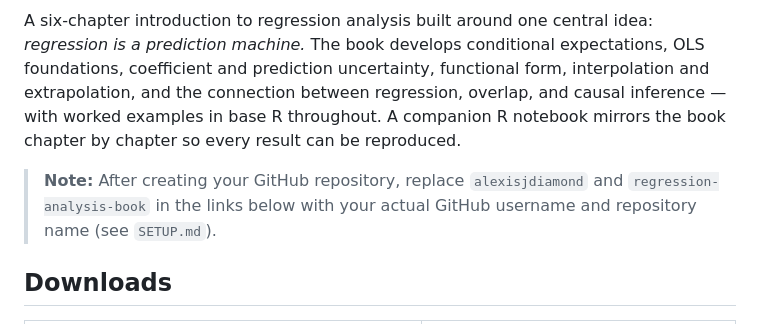
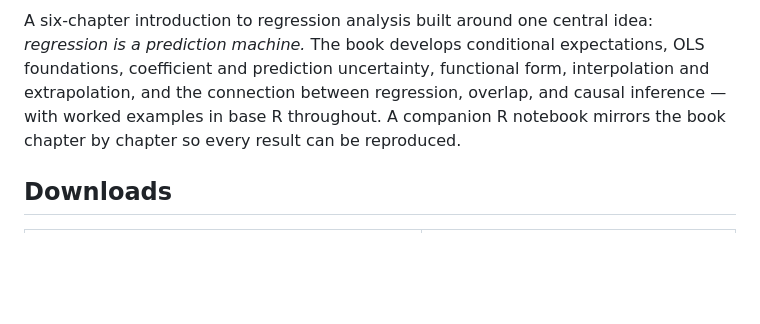
Before and after one commit to alexisjdiamond/regression-analysis-book, a Markdown page: README.md, the part around the change. GitHub-like rendering; blank space fills up the shorter version.

Commit message:
Remove setup note from README

```diff
--- a/README.md
+++ b/README.md
@@ -4,8 +4,6 @@
 **Version 0.9 — August 26, 2026**
 
 A six-chapter introduction to regression analysis built around one central idea: *regression is a prediction machine.* The book develops conditional expectations, OLS foundations, coefficient and prediction uncertainty, functional form, interpolation and extrapolation, and the connection between regression, overlap, and causal inference — with worked examples in base R throughout. A companion R notebook mirrors the book chapter by chapter so every result can be reproduced.
-
-> **Note:** After creating your GitHub repository, replace `alexisjdiamond` and `regression-analysis-book` in the links below with your actual GitHub username and repository name (see `SETUP.md`).
 
 ## Downloads
 
```
